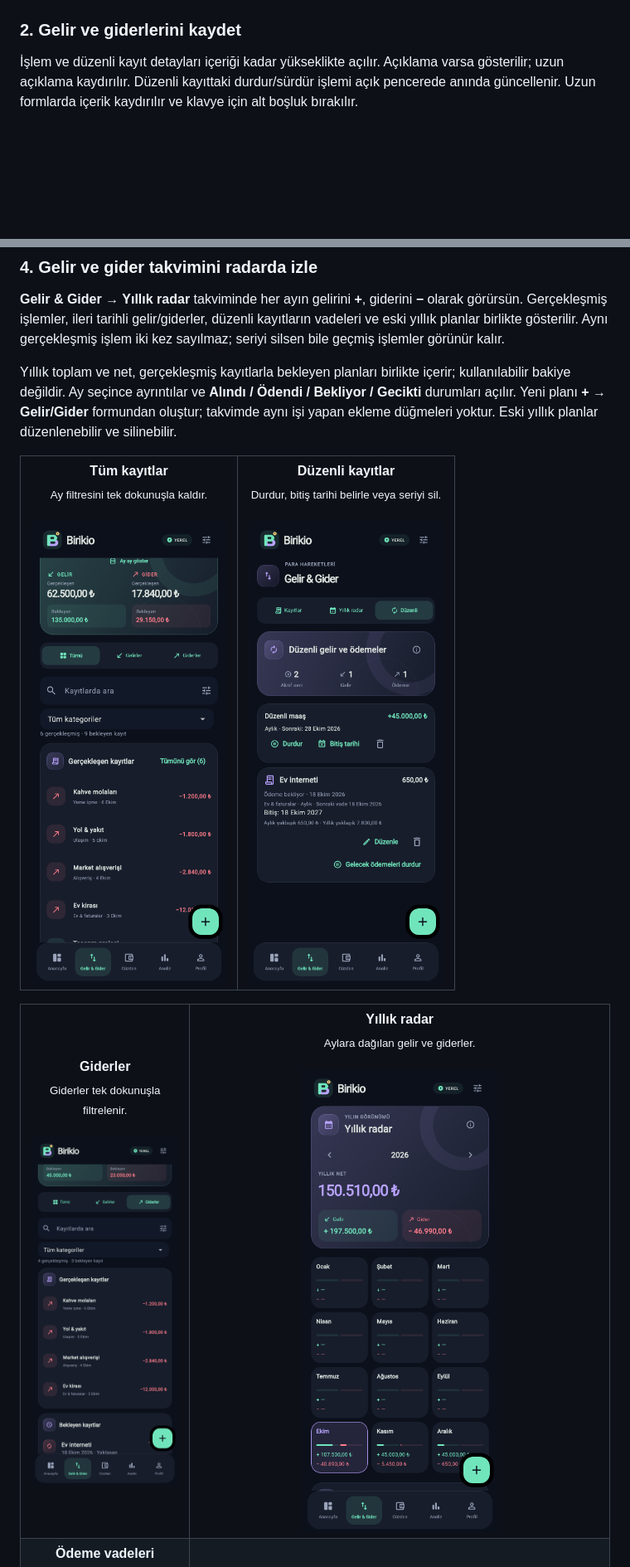
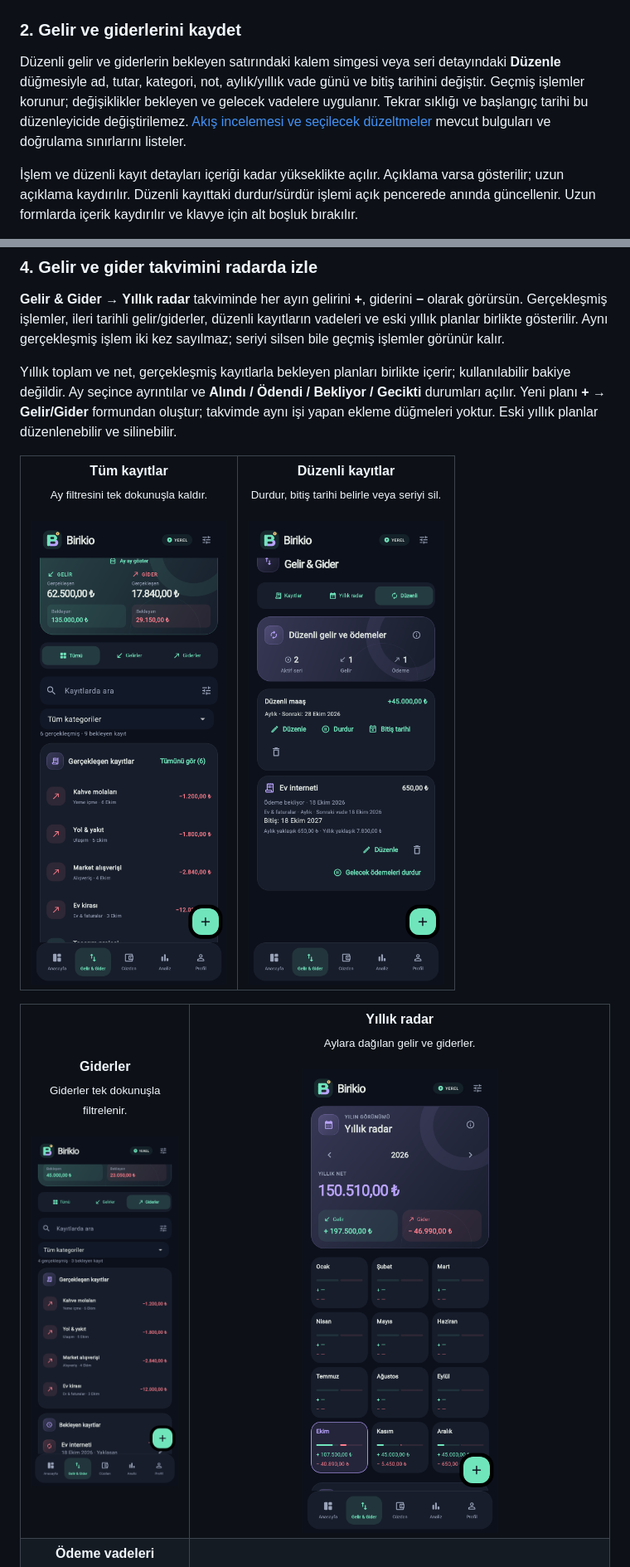
Before and after one commit to bekirturgut/Birikio, a Markdown page: README.md, 2 parts joined by grey strips. Shown at 83% size. Rendered like a GitHub page; pictures changed too: docs/images/expenses.png, docs/images/recurring.png; blank space fills up the shorter version.

```diff
--- a/README.md
+++ b/README.md
@@ -36,6 +36,8 @@ Anasayfada kullanılabilir bakiyeyi, bu ayın gelir ve giderini ve birikim hedef
 
 ### 2. Gelir ve giderlerini kaydet
 
+Düzenli gelir ve giderlerin bekleyen satırındaki kalem simgesi veya seri detayındaki **Düzenle** düğmesiyle ad, tutar, kategori, not, aylık/yıllık vade günü ve bitiş tarihini değiştir. Geçmiş işlemler korunur; değişiklikler bekleyen ve gelecek vadelere uygulanır. Tekrar sıklığı ve başlangıç tarihi bu düzenleyicide değiştirilemez. [Akış incelemesi ve seçilecek düzeltmeler](docs/INCELEME-2026-10-02.md) mevcut bulguları ve doğrulama sınırlarını listeler.
+
 İşlem ve düzenli kayıt detayları içeriği kadar yükseklikte açılır. Açıklama varsa gösterilir; uzun açıklama kaydırılır. Düzenli kayıttaki durdur/sürdür işlemi açık pencerede anında güncellenir. Uzun formlarda içerik kaydırılır ve klavye için alt boşluk bırakılır.
 
 Aylık özet tek kartta iki sütundur: gelir ve giderin gerçekleşen tutarı, hemen altında aynı dönemin bekleyen tutarı yer alır. Liste filtreleri bu dönem özetini değiştirmez. Kartların iç boşlukları ve boş durum görselleri küçültüldü; daha fazla içerik aynı ekrana sığar.
```
Also changed, not shown: other parts of README.md (+4 -2 lines), docs/INCELEME-2026-10-02.md (added, +131 -0 lines), docs/images/monthly-pending.png, docs/images/regular-detail.png, docs/images/regular-edit.png (added), 5 other files.
